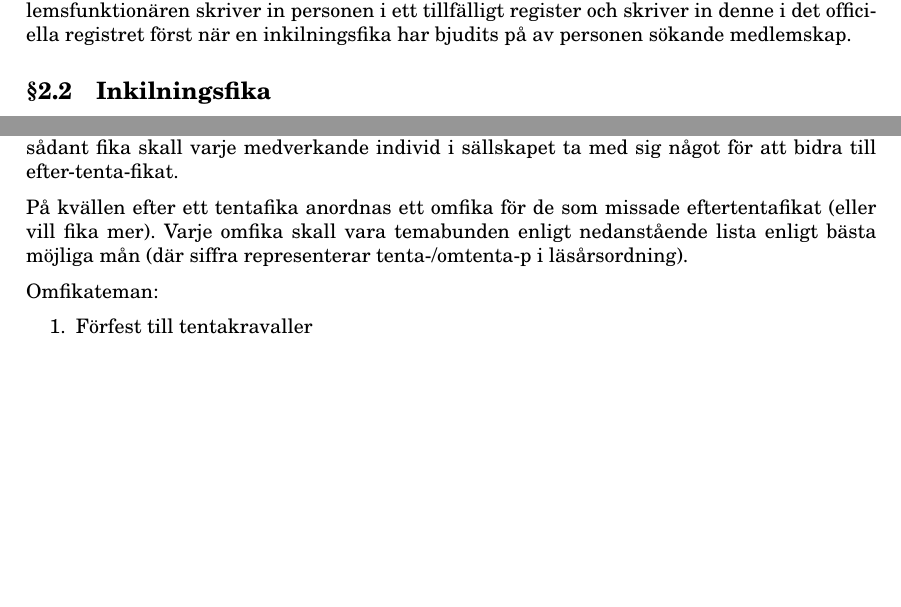
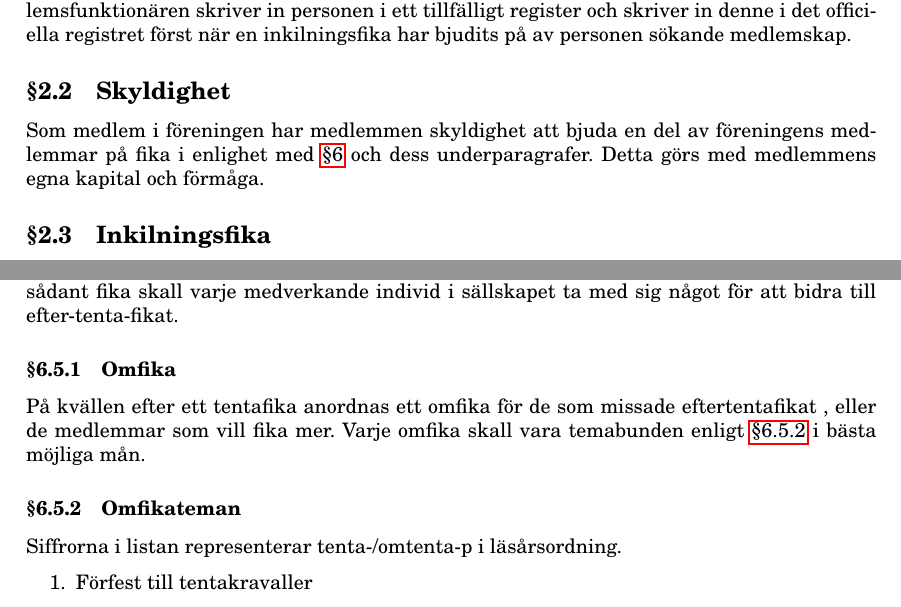
Before and after one commit to admin-fika/styrdokument, a LaTeX document (stadgar/stadgar.tex): two parts of pages 4 and 6 of 7, joined at a grey line, cut so that both start at the same text, the shorter picture padded with empty space. Compiled offline with pdfLaTeX.

Commit message:
add skyldigheter for medlemmar

```diff
--- a/stadgar/stadgar.tex
+++ b/stadgar/stadgar.tex
@@ -65,6 +65,10 @@ För att bli medlem i föreningen ska personen i fråga ansöka till
 medlemsfunktionären. Medlemsfunktionären skriver in personen i ett tillfälligt
 register och skriver in denne i det officiella registret först när en
 inkilningsfika har bjudits på av personen sökande medlemskap.
+\subsection{Skyldighet}
+Som medlem i föreningen har medlemmen skyldighet att bjuda en del av föreningens
+medlemmar på fika i enlighet med \ref{fika} och dess underparagrafer. Detta görs
+med medlemmens egna kapital och förmåga.
 
 \subsection{Inkilningsfika}
 För att en person ska bli officiellt inskriven i registret över medlemmar krävs
@@ -169,12 +173,13 @@ Efter Tenta-P skall ett stort, gemensamt fika anordnas, ett s.k.
 Efter-tenta-fika. Under ett sådant fika skall varje medverkande individ i
 sällskapet ta med sig något för att bidra till efter-tenta-fikat.
 
+\subsubsection{Omfika}
 På kvällen efter ett tentafika anordnas ett omfika för de som missade
-eftertentafikat (eller vill fika mer). Varje omfika skall vara temabunden enligt
-nedanstående lista enligt bästa möjliga mån (där siffra representerar
-tenta-/omtenta-p i läsårsordning).
+eftertentafikat , eller de medlemmar som vill fika mer. Varje omfika skall vara
+temabunden enligt \ref{omfikateman} i bästa möjliga mån.
 
-Omfikateman:
+\subsubsection{Omfikateman} \label{omfikateman}
+Siffrorna i listan representerar tenta-/omtenta-p i läsårsordning.
 \begin{enumerate}
   \item Förfest till tentakravaller
   \item TV-spelskväll
```
Also changed, not shown: stadgar/stadgar.tex (2 more changed lines).
